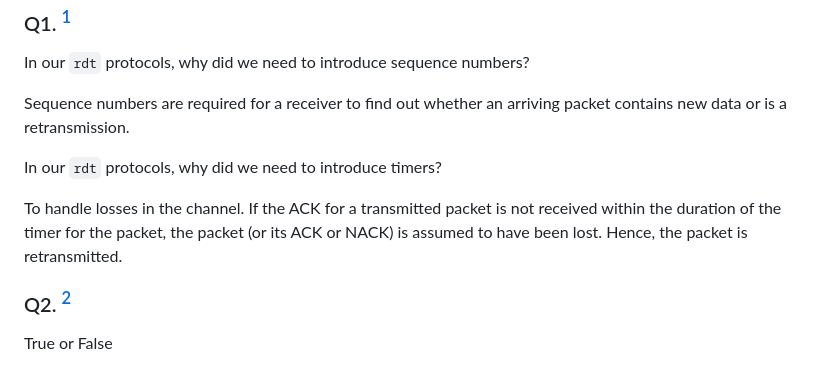
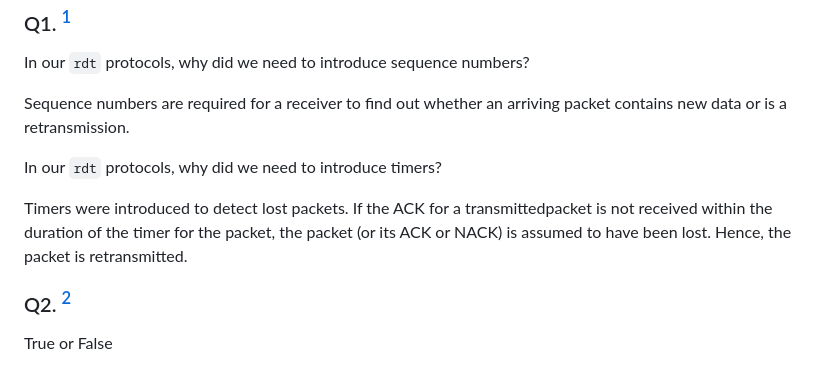
Before and after one commit to 1chooo/my-swe-wiki, a Markdown page: computer_network/hw02/README.md, the part around the change. GitHub-like rendering.

```diff
--- a/computer_network/hw02/README.md
+++ b/computer_network/hw02/README.md
@@ -8,7 +8,7 @@ Sequence numbers are required for a receiver to find out whether an arriving pac
 
 In our `rdt` protocols, why did we need to introduce timers?
 
-To handle losses in the channel. If the ACK for a transmitted packet is not received within the duration of the timer for the packet, the packet (or its ACK or NACK) is assumed to have been lost. Hence, the packet is retransmitted.
+Timers were introduced to detect lost packets. If the ACK for a transmittedpacket is not received within the duration of the timer for the packet, the packet (or its ACK or NACK) is assumed to have been lost. Hence, the packet is retransmitted.
 
 ### Q2. [^1]
 
```
Also changed, not shown: computer_network/hw02/hw02_109601003.md (added, +15 -0 lines), computer_network/hw02/note.md (added, +1 -0 lines).
